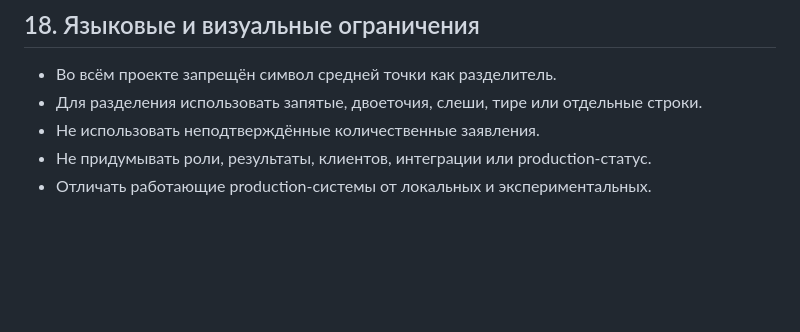
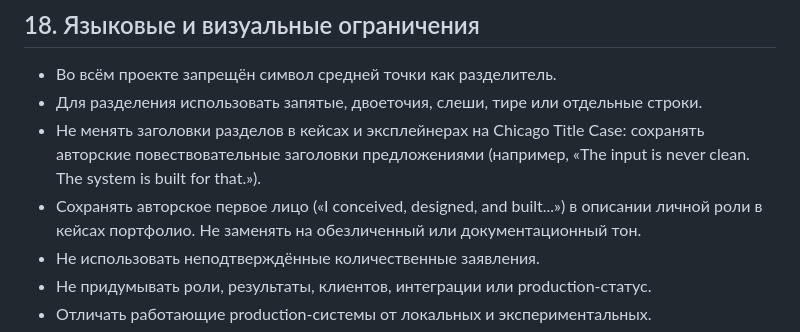
Before and after one commit to zhiganovsasha/zhiganovsasha.github.io, a Markdown page: docs/PROJECT-SPEC.md, the part around the change. Drawn GitHub-style; blank space fills up the shorter version.

```diff
--- a/docs/PROJECT-SPEC.md
+++ b/docs/PROJECT-SPEC.md
@@ -537,6 +537,12 @@ GitHub-кнопку. Нельзя встраивать Gist или интерф
 - Во всём проекте запрещён символ средней точки как разделитель.
 - Для разделения использовать запятые, двоеточия, слеши, тире или отдельные
   строки.
+- Не менять заголовки разделов в кейсах и эксплейнерах на Chicago Title Case:
+  сохранять авторские повествовательные заголовки предложениями (например,
+  «The input is never clean. The system is built for that.»).
+- Сохранять авторское первое лицо («I conceived, designed, and built...») в
+  описании личной роли в кейсах портфолио. Не заменять на обезличенный или
+  документационный тон.
 - Не использовать неподтверждённые количественные заявления.
 - Не придумывать роли, результаты, клиентов, интеграции или production-статус.
 - Отличать работающие production-системы от локальных и экспериментальных.
```
Also changed, not shown: AGENTS.md (+6 -0 lines).
